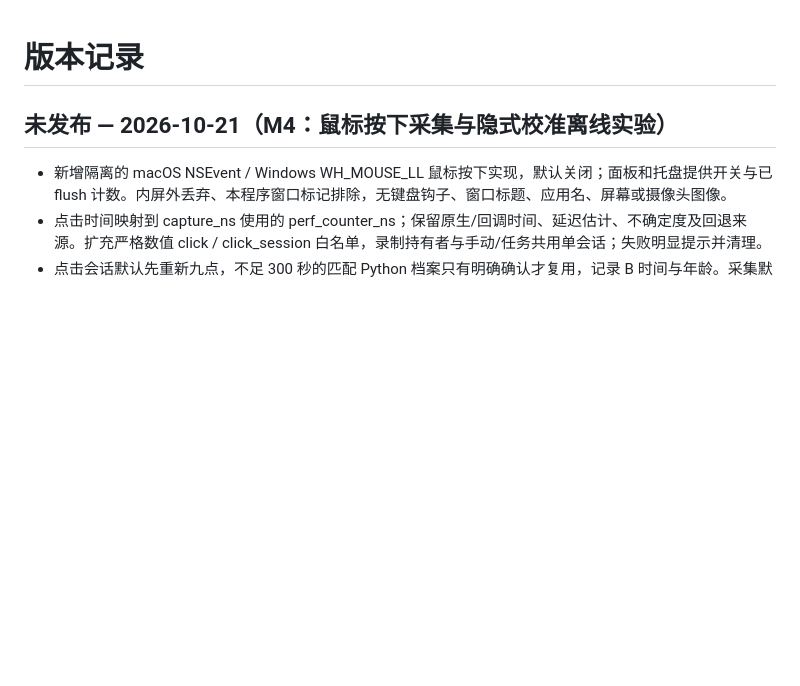
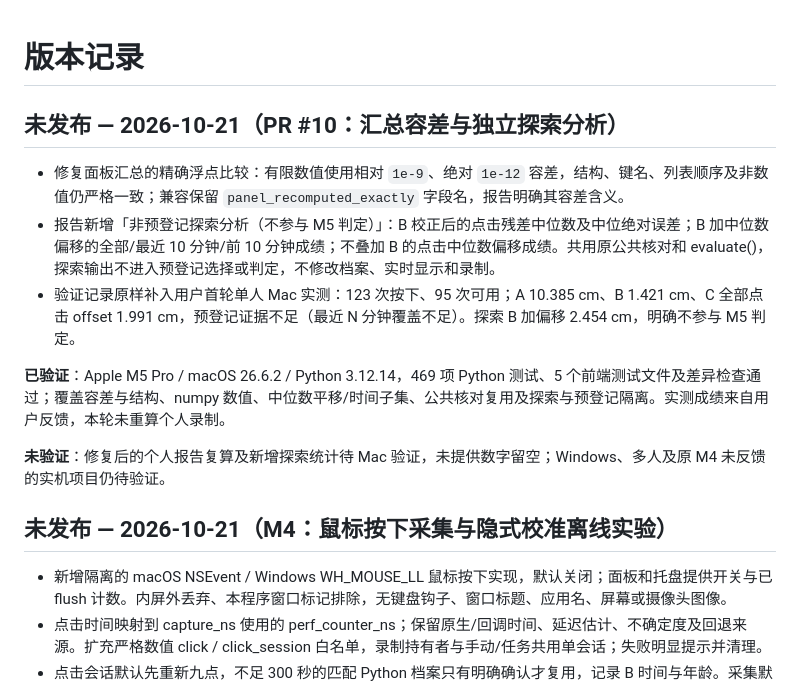
Before and after one commit to shenzeyu070918-eng/monocular-gaze-mvp, a Markdown page: CHANGELOG.md, the part around the change. Drawn GitHub-style; blank space fills up the shorter version.

```diff
--- a/CHANGELOG.md
+++ b/CHANGELOG.md
@@ -1,4 +1,14 @@
 # 版本记录
+
+## 未发布 — 2026-10-21（PR #10：汇总容差与独立探索分析）
+
+- 修复面板汇总的精确浮点比较：有限数值使用相对 `1e-9`、绝对 `1e-12` 容差，结构、键名、列表顺序及非数值仍严格一致；兼容保留 `panel_recomputed_exactly` 字段名，报告明确其容差含义。
+- 报告新增「非预登记探索分析（不参与 M5 判定）」：B 校正后的点击残差中位数及中位绝对误差；B 加中位数偏移的全部/最近 10 分钟/前 10 分钟成绩；不叠加 B 的点击中位数偏移成绩。共用原公共核对和 evaluate()，探索输出不进入预登记选择或判定，不修改档案、实时显示和录制。
+- 验证记录原样补入用户首轮单人 Mac 实测：123 次按下、95 次可用；A 10.385 cm、B 1.421 cm、C 全部点击 offset 1.991 cm，预登记证据不足（最近 N 分钟覆盖不足）。探索 B 加偏移 2.454 cm，明确不参与 M5 判定。
+
+**已验证**：Apple M5 Pro / macOS 26.6.2 / Python 3.12.14，469 项 Python 测试、5 个前端测试文件及差异检查通过；覆盖容差与结构、numpy 数值、中位数平移/时间子集、公共核对复用及探索与预登记隔离。实测成绩来自用户反馈，本轮未重算个人录制。
+
+**未验证**：修复后的个人报告复算及新增探索统计待 Mac 验证，未提供数字留空；Windows、多人及原 M4 未反馈的实机项目仍待验证。
 
 ## 未发布 — 2026-10-21（M4：鼠标按下采集与隐式校准离线实验）
 
```
Also changed, not shown: README.md (+4 -0 lines), 验证记录.md (+29 -0 lines).
